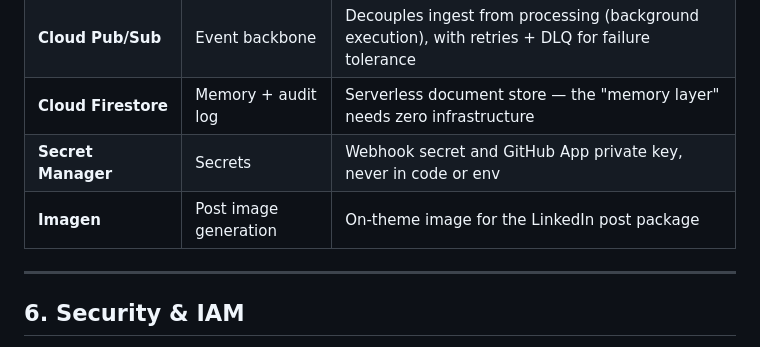
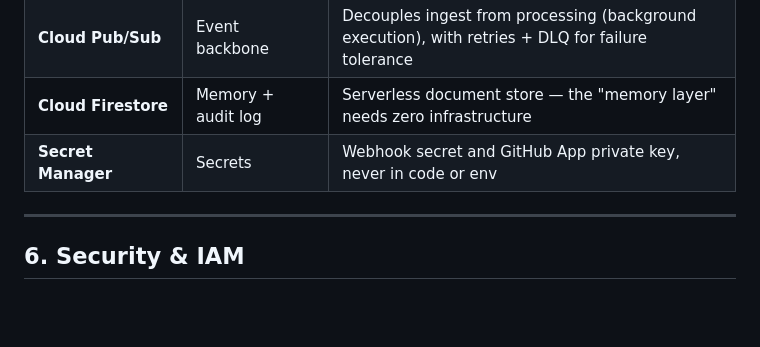
Before and after one commit to pixel-pudding/LaunchPad-AI, a Markdown page: ARCHITECTURE.md, the part around the change. GitHub-like rendering; blank space fills up the shorter version.

Commit message:
Update architecture documentation

```diff
--- a/ARCHITECTURE.md
+++ b/ARCHITECTURE.md
@@ -105,7 +105,7 @@ Firestore is the agent's serverless memory and audit log:
 | **Cloud Pub/Sub** | Event backbone | Decouples ingest from processing (background execution), with retries + DLQ for failure tolerance |
 | **Cloud Firestore** | Memory + audit log | Serverless document store — the "memory layer" needs zero infrastructure |
 | **Secret Manager** | Secrets | Webhook secret and GitHub App private key, never in code or env |
-| **Imagen** | Post image generation | On-theme image for the LinkedIn post package |
+
 
 ---
 
```
